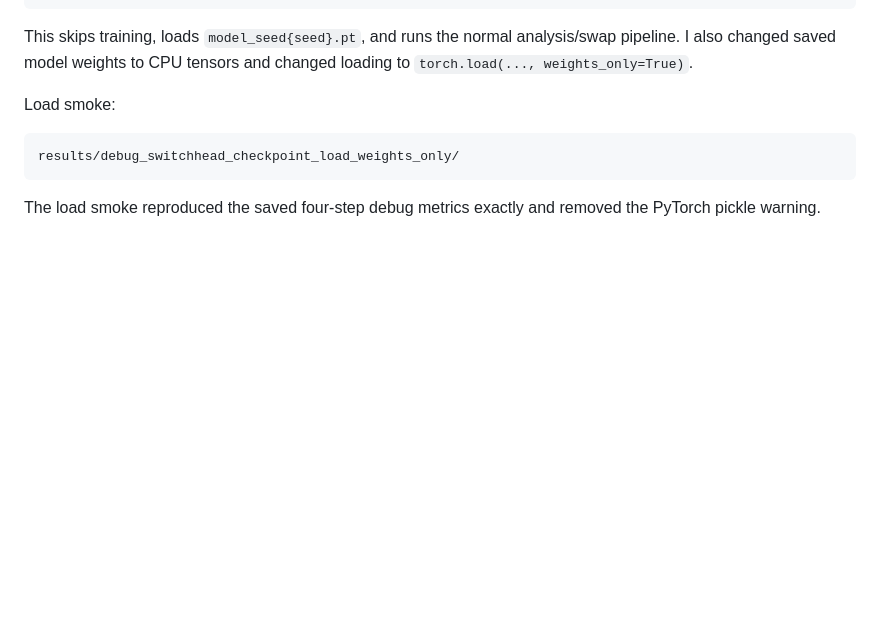
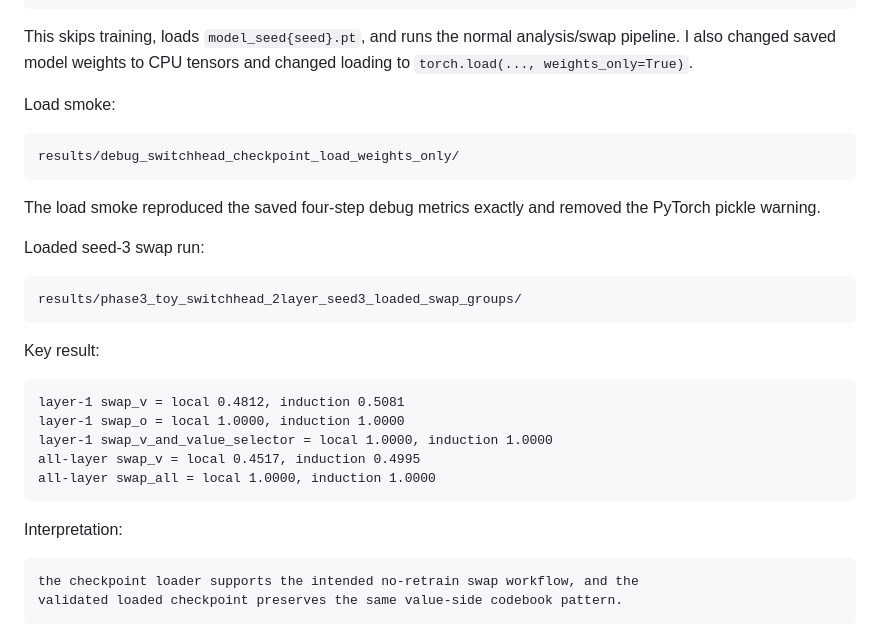
Before and after one commit to ritengzhang77-max/branch_specielization, a Markdown page: doc/autonomous_sleep_log_2026-05-23.md, the part around the change. GitHub-like rendering; blank space fills up the shorter version.

````diff
--- a/doc/autonomous_sleep_log_2026-05-23.md
+++ b/doc/autonomous_sleep_log_2026-05-23.md
@@ -1595,3 +1595,26 @@ results/debug_switchhead_checkpoint_load_weights_only/
 
 The load smoke reproduced the saved four-step debug metrics exactly and removed
 the PyTorch pickle warning.
+
+Loaded seed-3 swap run:
+
+```text
+results/phase3_toy_switchhead_2layer_seed3_loaded_swap_groups/
+```
+
+Key result:
+
+```text
+layer-1 swap_v = local 0.4812, induction 0.5081
+layer-1 swap_o = local 1.0000, induction 1.0000
+layer-1 swap_v_and_value_selector = local 1.0000, induction 1.0000
+all-layer swap_v = local 0.4517, induction 0.4995
+all-layer swap_all = local 1.0000, induction 1.0000
+```
+
+Interpretation:
+
+```text
+the checkpoint loader supports the intended no-retrain swap workflow, and the
+validated loaded checkpoint preserves the same value-side codebook pattern.
+```
````
Also changed, not shown: doc/provenance_log.md (+14 -0 lines).
